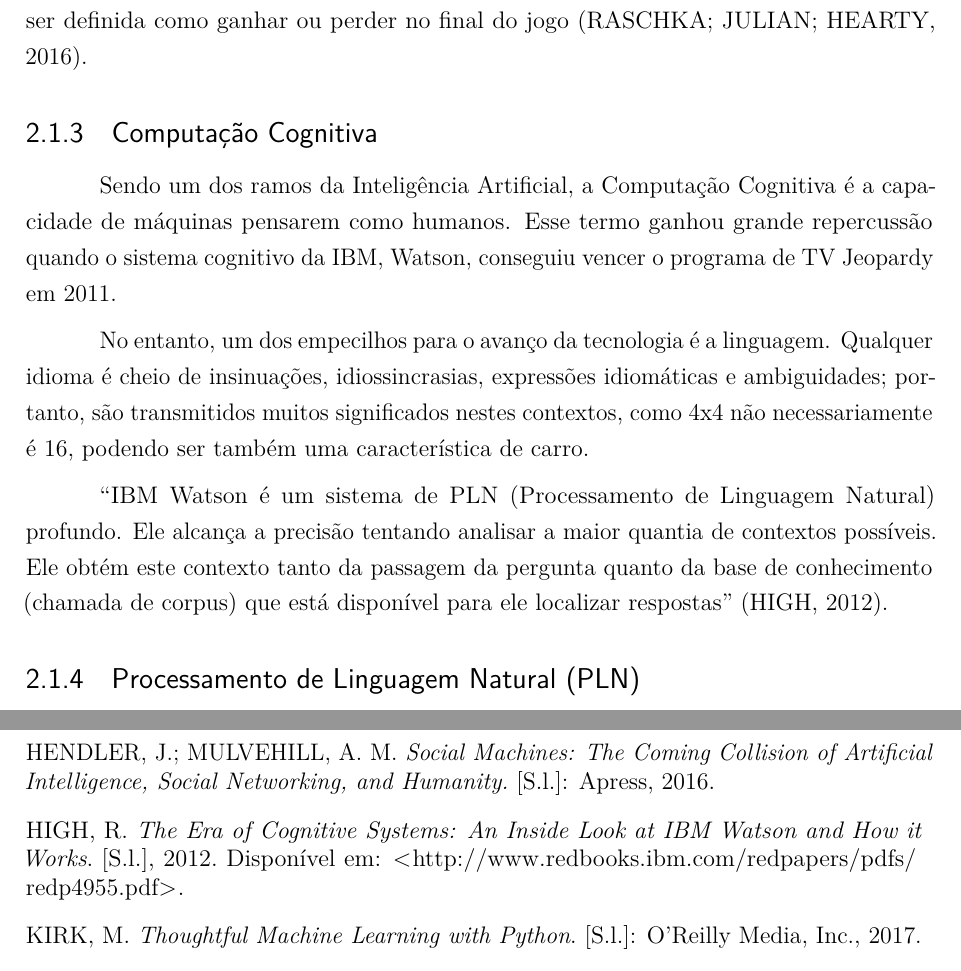
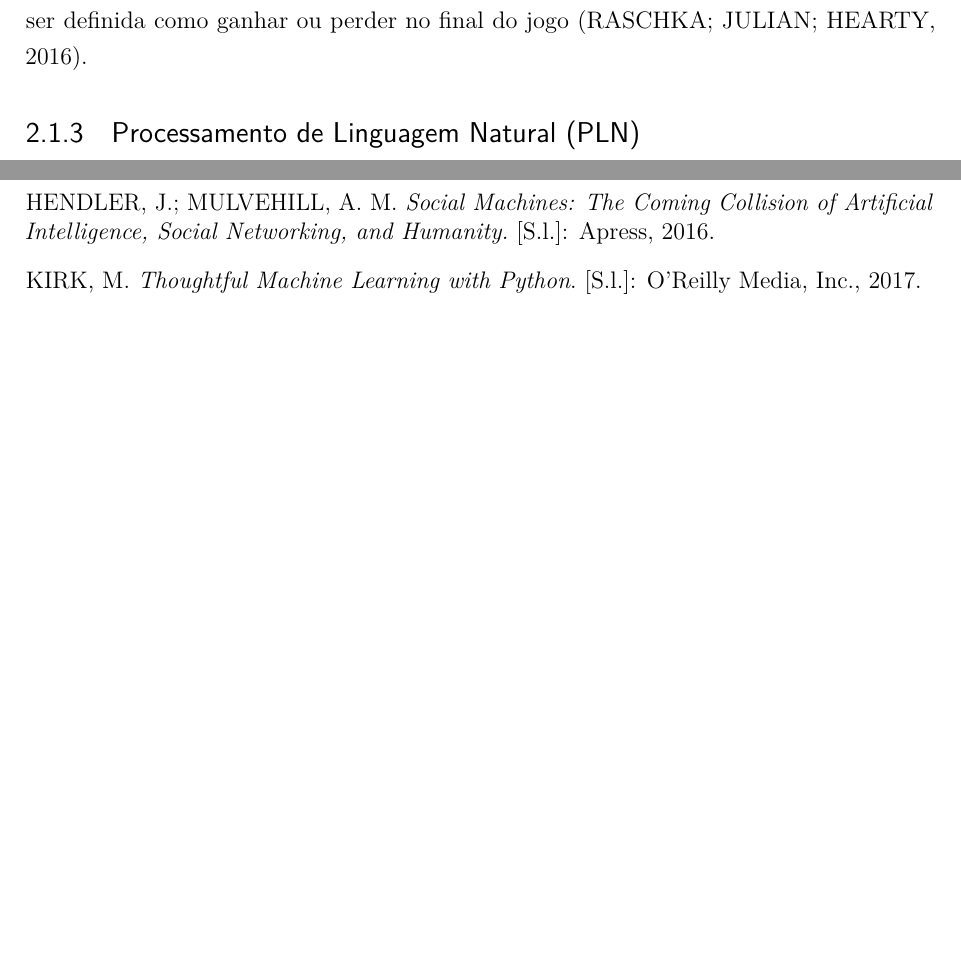
Before and after one commit to Tcc-grupo-10/tcc-latex, a LaTeX thesis (tcc.tex): two parts of pages 12 and 32 of 33, joined at a grey line, cut so that both start at the same text, the shorter picture padded with empty space. Compiled offline with pdfLaTeX.

Commit message:
Removendo Computação Cognitiva

```diff
--- a/tcc.tex
+++ b/tcc.tex
@@ -439,14 +439,6 @@ Sócrates é um homem; Todos os homens são mortais; Portanto, Sócrates é mort
 
 		Chess engine é um exemplo popular de reinforcement learning, pois o agente decide sobre uma série de movimentos dependendo do estado do ambiente, e a recompensa pode ser definida como ganhar ou perder no final do jogo \cite{r_julian_heart}.  %%TO DO: Aline, rever essa citaçao: Julian Heart ou EIA649B%%
 
-
-	\subsection{Computação Cognitiva}
-
-	Sendo um dos ramos da Inteligência Artificial, a Computação Cognitiva é a capacidade de máquinas pensarem como humanos. Esse termo ganhou grande repercussão quando o sistema cognitivo da IBM, Watson, conseguiu vencer o programa de TV Jeopardy em 2011.
-
-	No entanto, um dos empecilhos para o avanço da tecnologia é a linguagem. Qualquer idioma é cheio de insinuações, idiossincrasias, expressões idiomáticas e ambiguidades; portanto, são transmitidos muitos significados nestes contextos, como 4x4 não necessariamente é 16, podendo ser também uma característica de carro.
-
-	``IBM Watson é um sistema de PLN (Processamento de Linguagem Natural) profundo. Ele alcança a precisão tentando analisar a maior quantia de contextos possíveis. Ele obtém este contexto tanto da passagem da pergunta quanto da base de conhecimento (chamada de corpus) que está disponível para ele localizar respostas'' \cite{watson_manual}.
 
 	\subsection{Processamento de Linguagem Natural (PLN)}
 	Em oposição às linguagens artificiais como Java, FORTRAN ou código Morse, uma linguagem natural é uma língua falada por pessoas, como Português, Inglês ou Turco. O Processamento de Linguagem Natural é uma parte importante do ramo de Inteligência Artificial, visto que a capacidade de compreender linguagens naturais está intimamente ligada ao pensamento humano. % TO DO: Aline, rever a parte da lingua falada por pessoas%
```
Also changed, not shown: tcc.tex (4 more changed lines).
